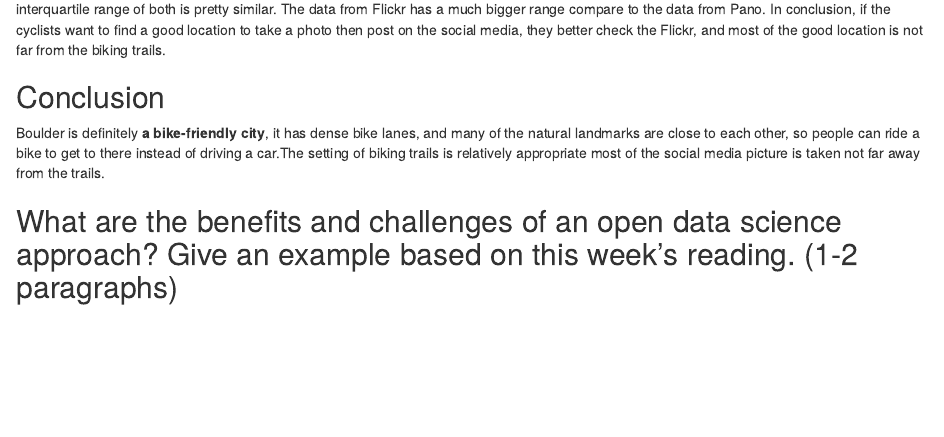
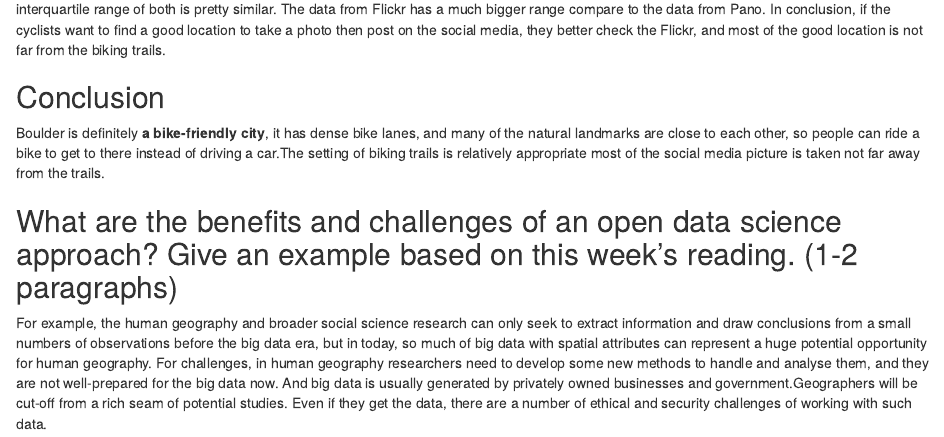
Before and after one commit to Zhyzhang1998/EAS-501-Boulder, an R Markdown document (11.Rmd): the page in a window 1100 px wide, from 2170 px down. Rendered offline with R 4.5, knitr and Pandoc, with nearby package versions; some code elsewhere in the file could not run offline.

Commit message:
Update 11.Rmd

```diff
--- a/11.Rmd
+++ b/11.Rmd
@@ -96,3 +96,6 @@ Boulder is definitely **a bike-friendly city**, it has dense bike lanes, and man
 
 
 ## What are the benefits and challenges of an open data science approach? Give an example based on this week's reading. (1-2 paragraphs)
+
+For example, the human geography and broader social science research can only seek to extract information and draw conclusions from a small numbers of observations before the big data era, but in today, so much of big data with spatial attributes can represent a huge potential opportunity for human geography.
+For challenges, in human geography researchers need to develop some new methods to handle and analyse them, and they are not well-prepared for the big data now. And big data is usually generated by privately owned businesses and government.Geographers will be cut-off from a rich seam of potential studies. Even if they get the data, there are a number of ethical and security challenges of working with such data.
```
